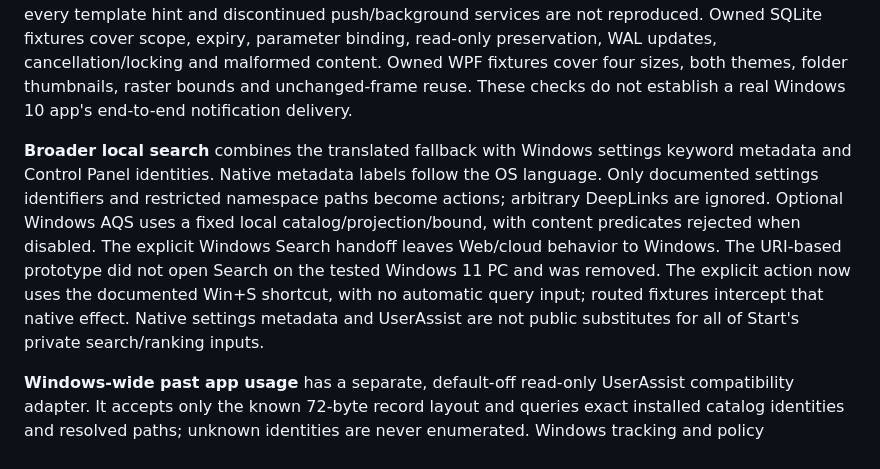
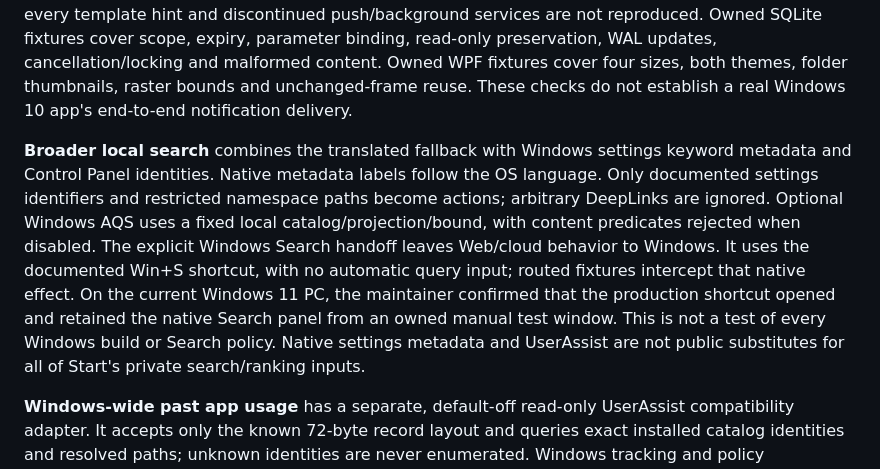
Before and after one commit to LastResolution/ReStart, a Markdown page: docs/fidelity.md, the part around the change. Rendered like a GitHub page.

Commit message:
Record observed Windows Search handoff coverage

```diff
--- a/docs/fidelity.md
+++ b/docs/fidelity.md
@@ -97,7 +97,7 @@ The session menus read Windows power capabilities and conventional Explorer/Syst
 
 **Legacy UWP tile updates** use a default-off, read-only compatibility reader for the current user's notification store. Public `NotificationKinds` has no tile listener member, so this adapter depends on an undocumented schema. It selects active tile/badge records and bound values only for requested pinned package identities; it does not read toasts or recover deleted data. Common adaptive/legacy size bindings, groups, literal data bindings, approved local raster assets and badges are supported. Unknown formats and unavailable size bindings return to app icons. Original queue/peek animations, every template hint and discontinued push/background services are not reproduced. Owned SQLite fixtures cover scope, expiry, parameter binding, read-only preservation, WAL updates, cancellation/locking and malformed content. Owned WPF fixtures cover four sizes, both themes, folder thumbnails, raster bounds and unchanged-frame reuse. These checks do not establish a real Windows 10 app's end-to-end notification delivery.
 
-**Broader local search** combines the translated fallback with Windows settings keyword metadata and Control Panel identities. Native metadata labels follow the OS language. Only documented settings identifiers and restricted namespace paths become actions; arbitrary DeepLinks are ignored. Optional Windows AQS uses a fixed local catalog/projection/bound, with content predicates rejected when disabled. The explicit Windows Search handoff leaves Web/cloud behavior to Windows. The URI-based prototype did not open Search on the tested Windows 11 PC and was removed. The explicit action now uses the documented Win+S shortcut, with no automatic query input; routed fixtures intercept that native effect. Native settings metadata and UserAssist are not public substitutes for all of Start's private search/ranking inputs.
+**Broader local search** combines the translated fallback with Windows settings keyword metadata and Control Panel identities. Native metadata labels follow the OS language. Only documented settings identifiers and restricted namespace paths become actions; arbitrary DeepLinks are ignored. Optional Windows AQS uses a fixed local catalog/projection/bound, with content predicates rejected when disabled. The explicit Windows Search handoff leaves Web/cloud behavior to Windows. It uses the documented Win+S shortcut, with no automatic query input; routed fixtures intercept that native effect. On the current Windows 11 PC, the maintainer confirmed that the production shortcut opened and retained the native Search panel from an owned manual test window. This is not a test of every Windows build or Search policy. Native settings metadata and UserAssist are not public substitutes for all of Start's private search/ranking inputs.
 
 **Windows-wide past app usage** has a separate, default-off read-only UserAssist compatibility adapter. It accepts only the known 72-byte record layout and queries exact installed catalog identities and resolved paths; unknown identities are never enumerated. Windows tracking and policy restrictions are respected, and clearing ReStart history never changes Windows data. Counts are merged by maximum rather than added, exclusions still apply, and snapshots are not saved or exported. Owned registry fixtures establish parsing, policy refusal and preservation of original values. Windows Start's private weighting/decay, complete past activity and true installation dates are not reproduced; ordering can still differ.
 
```
